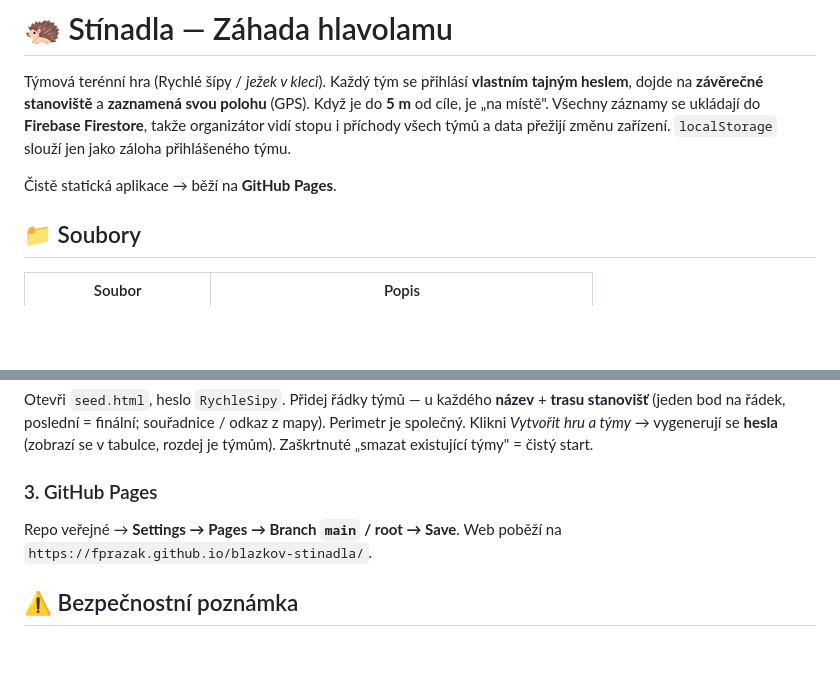
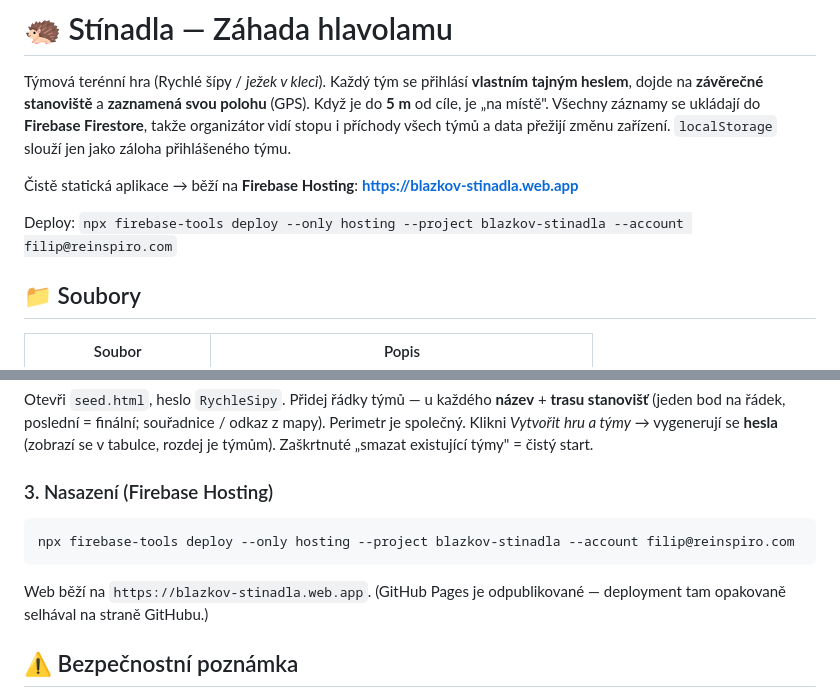
Before and after one commit to fprazak/blazkov-stinadla, a Markdown page: README.md, 2 parts joined by grey strips. GitHub-like rendering; blank space fills up the shorter version.

Commit message:
README: web.app jako produkční adresa, deploy přes Firebase Hosting
Co-Authored-By: Claude Opus 4.8 <noreply@anthropic.com>

````diff
--- a/README.md
+++ b/README.md
@@ -7,7 +7,10 @@ záznamy se ukládají do **Firebase Firestore**, takže organizátor vidí stop
 i příchody všech týmů a data přežijí změnu zařízení. `localStorage` slouží
 jen jako záloha přihlášeného týmu.
 
-Čistě statická aplikace → běží na **GitHub Pages**.
+Čistě statická aplikace → běží na **Firebase Hosting**:
+**https://blazkov-stinadla.web.app**
+
+Deploy: `npx firebase-tools deploy --only hosting --project blazkov-stinadla --account filip@reinspiro.com`
 
 ## 📁 Soubory
 
@@ -110,9 +113,12 @@ souřadnice / odkaz z mapy). Perimetr je společný. Klikni *Vytvořit hru a
 týmy* → vygenerují se **hesla** (zobrazí se v tabulce, rozdej je týmům).
 Zaškrtnuté „smazat existující týmy" = čistý start.
 
-### 3. GitHub Pages
-Repo veřejné → **Settings → Pages → Branch `main` / root → Save**.
-Web poběží na `https://fprazak.github.io/blazkov-stinadla/`.
+### 3. Nasazení (Firebase Hosting)
+```bash
+npx firebase-tools deploy --only hosting --project blazkov-stinadla --account filip@reinspiro.com
+```
+Web běží na `https://blazkov-stinadla.web.app`.
+(GitHub Pages je odpublikované — deployment tam opakovaně selhával na straně GitHubu.)
 
 ## ⚠️ Bezpečnostní poznámka
 Pravidla v `firestore.rules` jsou **otevřená** — kdokoli s odkazem na
````
